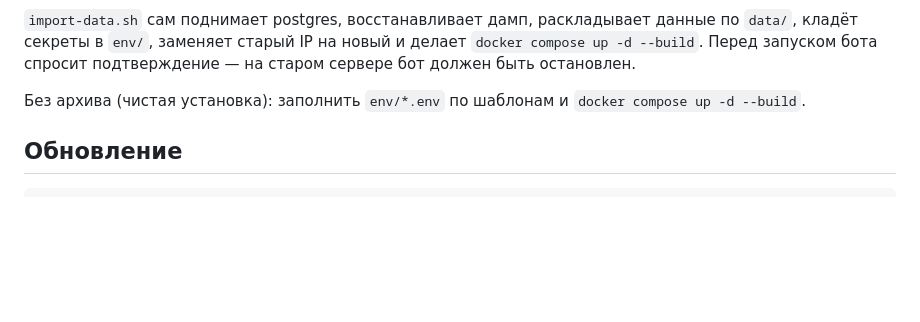
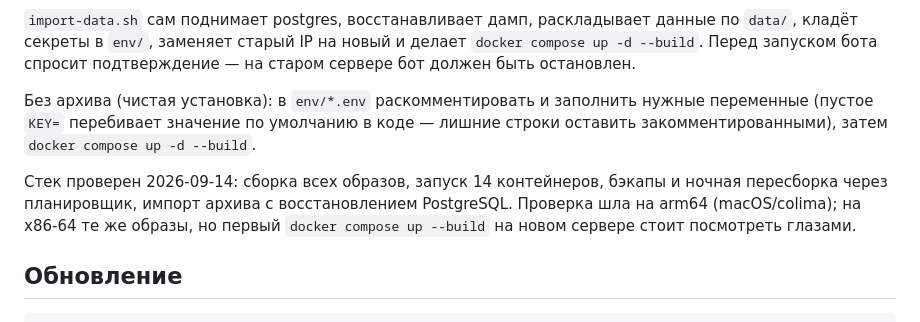
Before and after one commit to Trest-SZMA/AI_MOT, a Markdown page: docs/DOCKER.md, the part around the change. Rendered like a GitHub page; blank space fills up the shorter version.

Commit message:
docs: результаты проверки Docker-стека, заметка про env-шаблоны

```diff
--- a/docs/DOCKER.md
+++ b/docs/DOCKER.md
@@ -42,7 +42,14 @@ docker compose ps                                       # все должны б
 `data/`, кладёт секреты в `env/`, заменяет старый IP на новый и делает `docker compose up -d --build`.
 Перед запуском бота спросит подтверждение — на старом сервере бот должен быть остановлен.
 
-Без архива (чистая установка): заполнить `env/*.env` по шаблонам и `docker compose up -d --build`.
+Без архива (чистая установка): в `env/*.env` раскомментировать и заполнить нужные переменные
+(пустое `KEY=` перебивает значение по умолчанию в коде — лишние строки оставить закомментированными),
+затем `docker compose up -d --build`.
+
+Стек проверен 2026-09-14: сборка всех образов, запуск 14 контейнеров, бэкапы и ночная
+пересборка через планировщик, импорт архива с восстановлением PostgreSQL. Проверка шла на
+arm64 (macOS/colima); на x86-64 те же образы, но первый `docker compose up --build` на новом
+сервере стоит посмотреть глазами.
 
 ## Обновление
 
```
